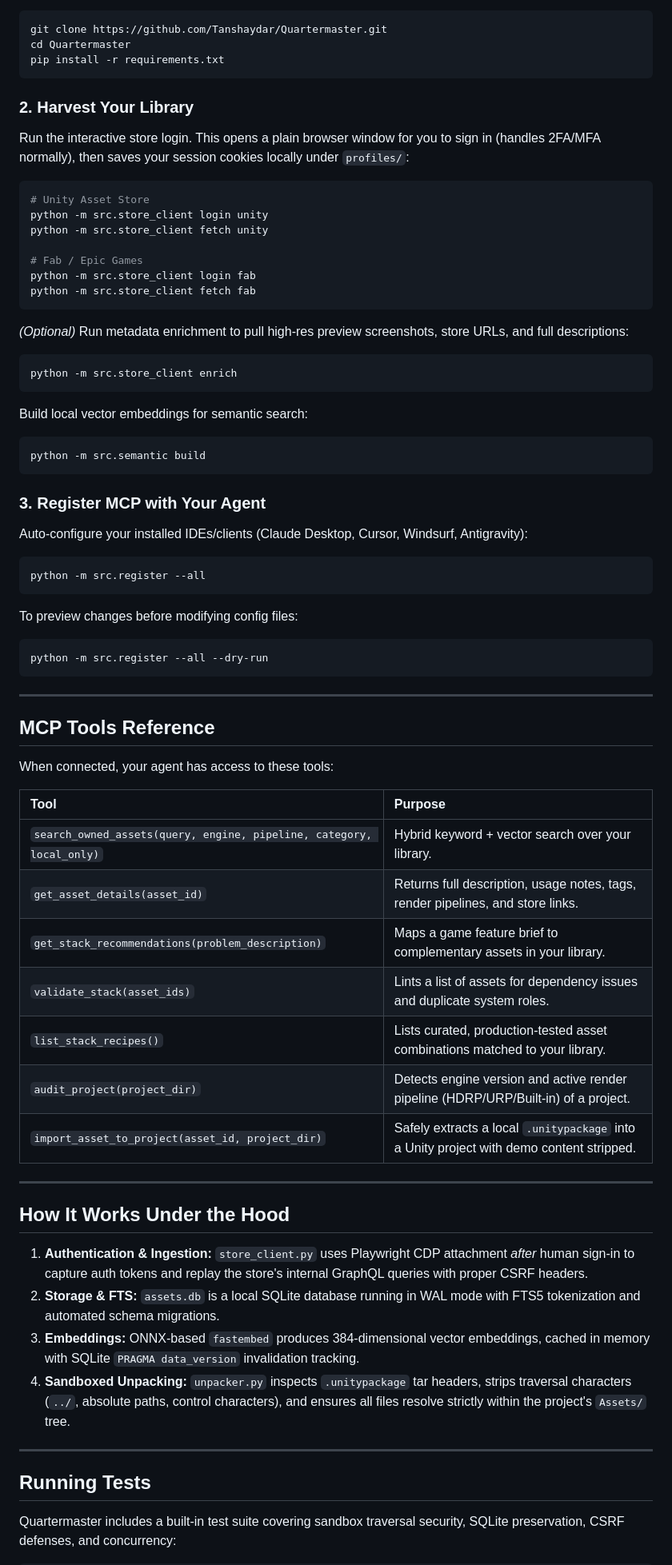
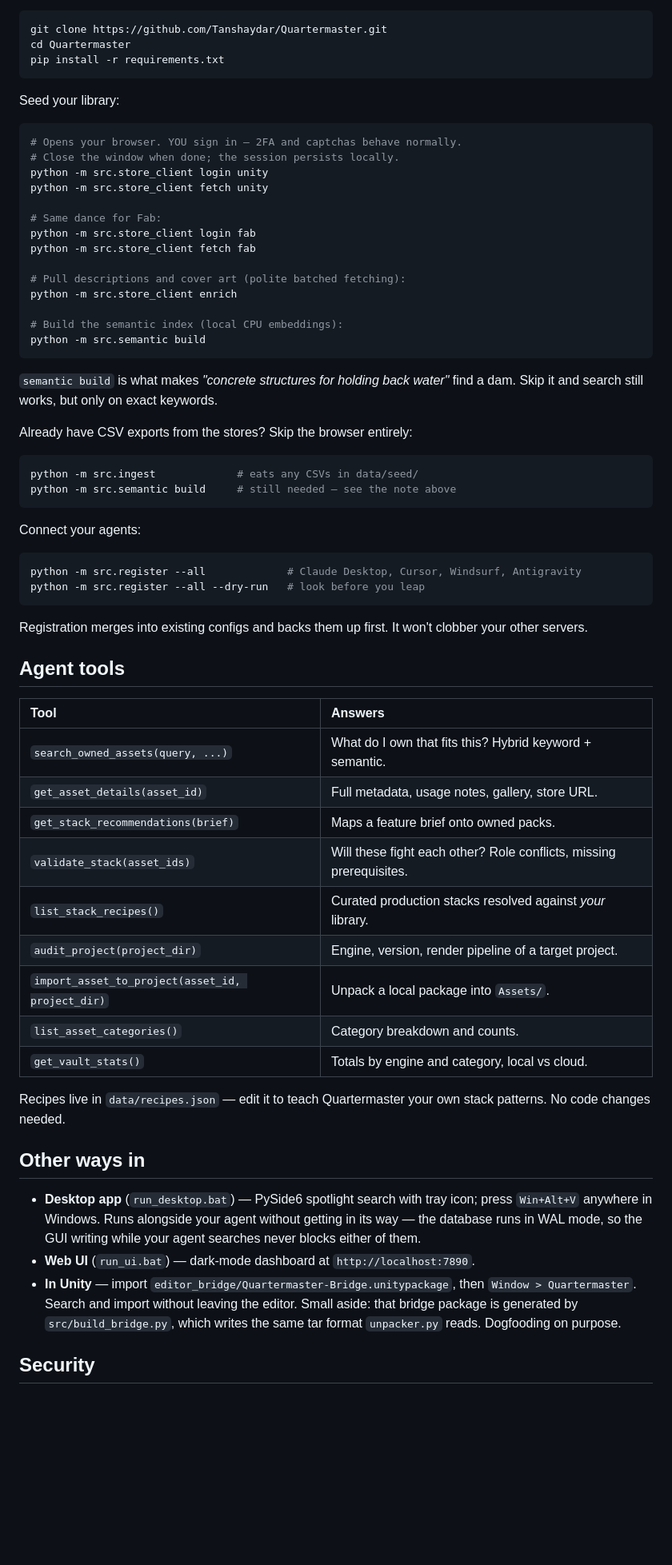
Before and after one commit to Tanshaydar/Quartermaster, a Markdown page: README.md, the part around one of its changes. Shown at 80% size. Drawn GitHub-style; blank space fills up the shorter version.

````diff
--- a/README.md
+++ b/README.md
@@ -44,71 +78,67 @@ cd Quartermaster
 pip install -r requirements.txt
 ```
 
-### 2. Harvest Your Library
-
-Run the interactive store login. This opens a plain browser window for you to sign in (handles 2FA/MFA normally), then saves your session cookies locally under `profiles/`:
+Seed your library:
 
 ```bash
-# Unity Asset Store
+# Opens your browser. YOU sign in — 2FA and captchas behave normally.
+# Close the window when done; the session persists locally.
 python -m src.store_client login unity
 python -m src.store_client fetch unity
 
-# Fab / Epic Games
+# Same dance for Fab:
 python -m src.store_client login fab
 python -m src.store_client fetch fab
-```
 
-*(Optional)* Run metadata enrichment to pull high-res preview screenshots, store URLs, and full descriptions:
-```bash
+# Pull descriptions and cover art (polite batched fetching):
 python -m src.store_client enrich
-```
 
-Build local vector embeddings for semantic search:
-```bash
+# Build the semantic index (local CPU embeddings):
 python -m src.semantic build
 ```
 
-### 3. Register MCP with Your Agent
+`semantic build` is what makes *"concrete structures for holding back water"* find a dam. Skip it and search still works, but only on exact keywords.
 
-Auto-configure your installed IDEs/clients (Claude Desktop, Cursor, Windsurf, Antigravity):
+Already have CSV exports from the stores? Skip the browser entirely:
 
 ```bash
-python -m src.register --all
+python -m src.ingest             # eats any CSVs in data/seed/
+python -m src.semantic build     # still needed — see the note above
 ```
 
-To preview changes before modifying config files:
+Connect your agents:
+
 ```bash
-python -m src.register --all --dry-run
+python -m src.register --all             # Claude Desktop, Cursor, Windsurf, Antigravity
+python -m src.register --all --dry-run   # look before you leap
 ```
 
----
+Registration merges into existing configs and backs them up first. It won't clobber your other servers.
 
-## MCP Tools Reference
 
-When connected, your agent has access to these tools:
+## Agent tools
 
-| Tool | Purpose |
+| Tool | Answers |
 | :--- | :--- |
-| `search_owned_assets(query, engine, pipeline, category, local_only)` | Hybrid keyword + vector search over your library. |
-| `get_asset_details(asset_id)` | Returns full description, usage notes, tags, render pipelines, and store links. |
-| `get_stack_recommendations(problem_description)` | Maps a game feature brief to complementary assets in your library. |
-| `validate_stack(asset_ids)` | Lints a list of assets for dependency issues and duplicate system roles. |
-| `list_stack_recipes()` | Lists curated, production-tested asset combinations matched to your library. |
-| `audit_project(project_dir)` | Detects engine version and active render pipeline (HDRP/URP/Built-in) of a project. |
-| `import_asset_to_project(asset_id, project_dir)` | Safely extracts a local `.unitypackage` into a Unity project with demo content stripped. |
+| `search_owned_assets(query, ...)` | What do I own that fits this? Hybrid keyword + semantic. |
+| `get_asset_details(asset_id)` | Full metadata, usage notes, gallery, store URL. |
+| `get_stack_recommendations(brief)` | Maps a feature brief onto owned packs. |
+| `validate_stack(asset_ids)` | Will these fight each other? Role conflicts, missing prerequisites. |
+| `list_stack_recipes()` | Curated production stacks resolved against *your* library. |
+| `audit_project(project_dir)` | Engine, version, render pipeline of a target project. |
+| `import_asset_to_project(asset_id, project_dir)` | Unpack a local package into `Assets/`. |
+| `list_asset_categories()` | Category breakdown and counts. |
+| `get_vault_stats()` | Totals by engine and category, local vs cloud. |
 
----
+Recipes live in `data/recipes.json` — edit it to teach Quartermaster your own stack patterns. No code changes needed.
 
-## How It Works Under the Hood
 
-1. **Authentication & Ingestion:** `store_client.py` uses Playwright CDP attachment *after* human sign-in to capture auth tokens and replay the store's internal GraphQL queries with proper CSRF headers.
-2. **Storage & FTS:** `assets.db` is a local SQLite database running in WAL mode with FTS5 tokenization and automated schema migrations.
-3. **Embeddings:** ONNX-based `fastembed` produces 384-dimensional vector embeddings, cached in memory with SQLite `PRAGMA data_version` invalidation tracking.
-4. **Sandboxed Unpacking:** `unpacker.py` inspects `.unitypackage` tar headers, strips traversal characters (`../`, absolute paths, control characters), and ensures all files resolve strictly within the project's `Assets/` tree.
+## Other ways in
 
----
+- **Desktop app** (`run_desktop.bat`) — PySide6 spotlight search with tray icon; press `Win+Alt+V` anywhere in Windows. Runs alongside your agent without getting in its way — the database runs in WAL mode, so the GUI writing while your agent searches never blocks either of them.
+- **Web UI** (`run_ui.bat`) — dark-mode dashboard at `http://localhost:7890`.
+- **In Unity** — import `editor_bridge/Quartermaster-Bridge.unitypackage`, then `Window > Quartermaster`. Search and import without leaving the editor. Small aside: that bridge package is generated by `src/build_bridge.py`, which writes the same tar format `unpacker.py` reads. Dogfooding on purpose.
 
-## Running Tests
 
-Quartermaster includes a built-in test suite covering sandbox traversal security, SQLite preservation, CSRF defenses, and concurrency:
+## Security
 
````
Also changed, not shown: other parts of README.md (+88 -34 lines).
